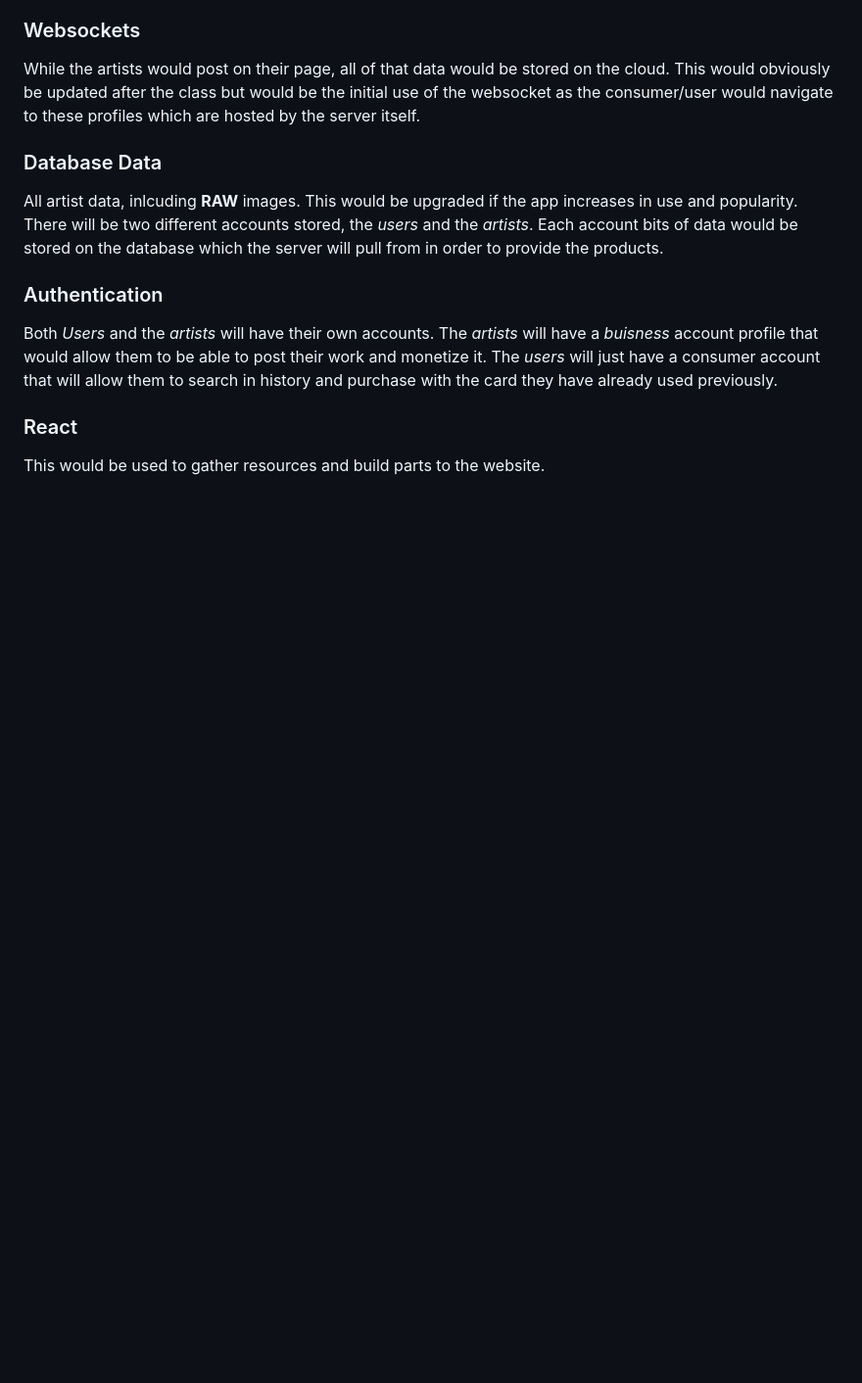
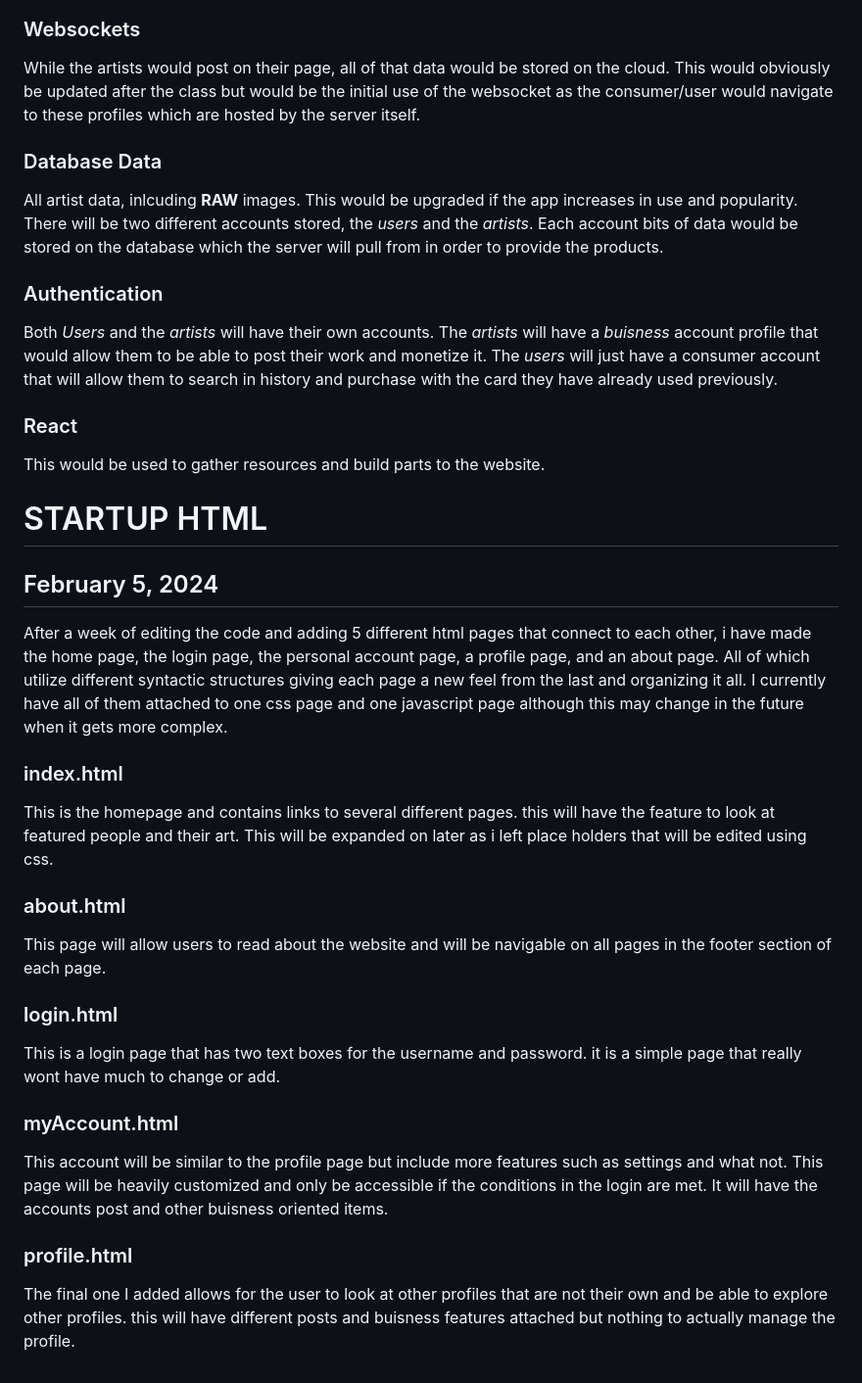
Before and after one commit to CollinSteffen/startup, a Markdown page: README.md, the part around the change. Shown: that part at 98% size. Drawn GitHub-style; blank space fills up the shorter version.

```diff
--- a/README.md
+++ b/README.md
@@ -44,3 +44,23 @@ Both *Users* and the *artists* will have their own accounts. The *artists* will
 
 ### React
 This would be used to gather resources and build parts to the website.
+
+
+# STARTUP HTML
+## February 5, 2024
+After a week of editing the code and adding 5 different html pages that connect to each other, i have made the home page, the login page, the personal account page, a profile page, and an about page. All of which utilize different syntactic structures giving each page a new feel from the last and organizing it all. I currently have all of them attached to one css page and one javascript page although this may change in the future when it gets more complex.
+
+### index.html
+This is the homepage and contains links to several different pages. this will have the feature to look at featured people and their art. This will be expanded on later as i left place holders that will be edited using css.
+
+### about.html
+This page will allow users to read about the website and will be navigable on all pages in the footer section of each page.
+
+### login.html
+This is a login page that has two text boxes for the username and password. it is a simple page that really wont have much to change or add.
+
+### myAccount.html
+This account will be similar to the profile page but include more features such as settings and what not. This page will be heavily customized and only be accessible if the conditions in the login are met. It will have the accounts post and other buisness oriented items.
+
+### profile.html
+The final one I added allows for the user to look at other profiles that are not their own and be able to explore other profiles. this will have different posts and buisness features attached but nothing to actually manage the profile.
```
